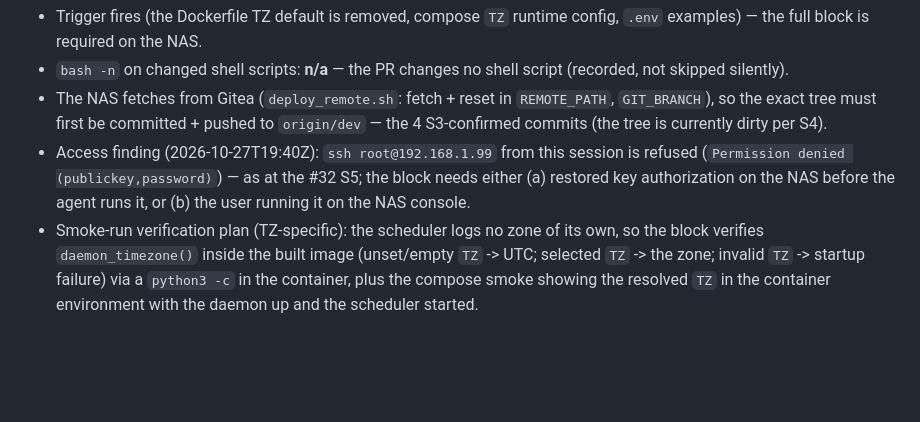
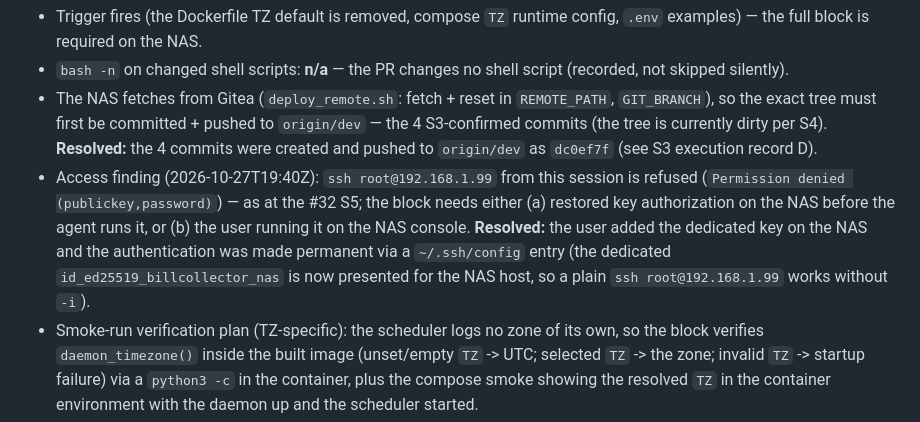
Before and after one commit to s-t-e-f-a-n/BillCollector, a Markdown page: .kilo/plans/1793127186466-pr34-date-variables-review.md, the part around one of its changes. Rendered like a GitHub page; blank space fills up the shorter version.

```diff
--- a/.kilo/plans/1793127186466-pr34-date-variables-review.md
+++ b/.kilo/plans/1793127186466-pr34-date-variables-review.md
@@ -372,11 +372,16 @@ Deployment-process validation — prerequisites (S5 gate):
 - The NAS fetches from Gitea (`deploy_remote.sh`: fetch + reset in
   `REMOTE_PATH`, `GIT_BRANCH`), so the exact tree must first be committed +
   pushed to `origin/dev` — the 4 S3-confirmed commits (the tree is
-  currently dirty per S4).
+  currently dirty per S4). **Resolved:** the 4 commits were created and
+  pushed to `origin/dev` as `dc0ef7f` (see S3 execution record D).
 - Access finding (2026-10-27T19:40Z): `ssh root@192.168.1.99` from this
   session is refused (`Permission denied (publickey,password)`) — as at the
   #32 S5; the block needs either (a) restored key authorization on the NAS
   before the agent runs it, or (b) the user running it on the NAS console.
+  **Resolved:** the user added the dedicated key on the NAS and the
+  authentication was made permanent via a `~/.ssh/config` entry (the
+  dedicated `id_ed25519_billcollector_nas` is now presented for the NAS
+  host, so a plain `ssh root@192.168.1.99` works without `-i`).
 - Smoke-run verification plan (TZ-specific): the scheduler logs no zone of
   its own, so the block verifies `daemon_timezone()` inside the built image
   (unset/empty `TZ` -> UTC; selected `TZ` -> the zone; invalid `TZ` ->
```
Also changed, not shown: other parts of .kilo/plans/1793127186466-pr34-date-variables-review.md (+58 -12 lines).
